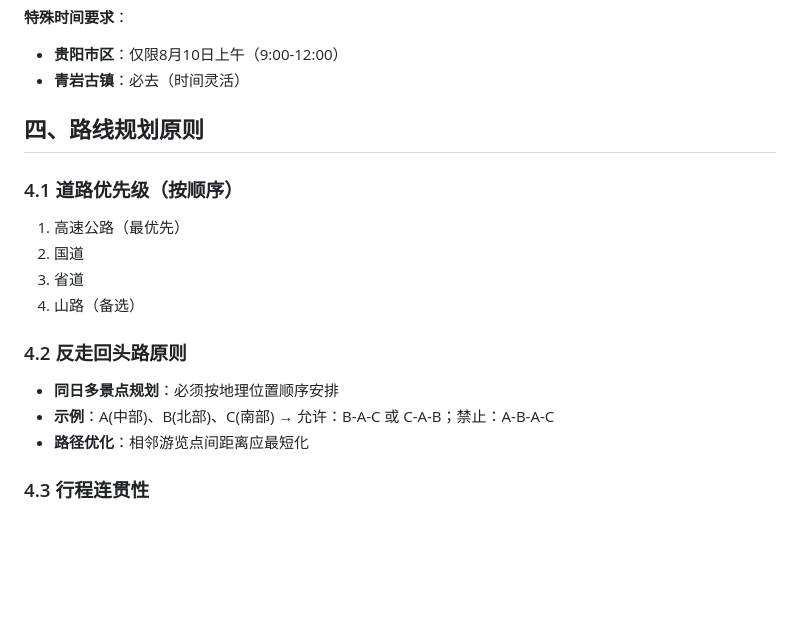
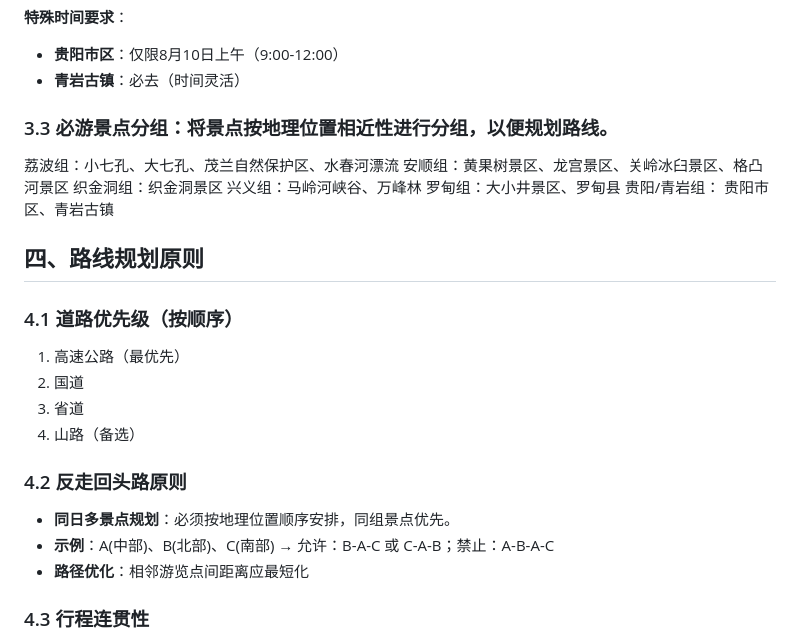
Before and after one commit to pChaoXP/pchao, a Markdown page: 贵州自驾规划总规则.md, the part around the change. Drawn GitHub-style; blank space fills up the shorter version.

```diff
--- a/贵州自驾规划总规则.md
+++ b/贵州自驾规划总规则.md
@@ -53,6 +53,13 @@
 **特殊时间要求**：
 - **贵阳市区**：仅限8月10日上午（9:00-12:00）
 - **青岩古镇**：必去（时间灵活）
+### 3.3 必游景点分组：将景点按地理位置相近性进行分组，以便规划路线。
+荔波组：小七孔、大七孔、茂兰自然保护区、水春河漂流
+安顺组：黄果树景区、龙宫景区、关岭冰臼景区、格凸河景区
+织金洞组：织金洞景区
+兴义组：马岭河峡谷、万峰林
+罗甸组：大小井景区、罗甸县
+贵阳/青岩组： 贵阳市区、青岩古镇
 
 ## 四、路线规划原则
 
@@ -63,7 +70,7 @@
 4. 山路（备选）
 
 ### 4.2 反走回头路原则
-- **同日多景点规划**：必须按地理位置顺序安排
+- **同日多景点规划**：必须按地理位置顺序安排，同组景点优先。
 - **示例**：A(中部)、B(北部)、C(南部) → 允许：B-A-C 或 C-A-B；禁止：A-B-A-C
 - **路径优化**：相邻游览点间距离应最短化
 
```
